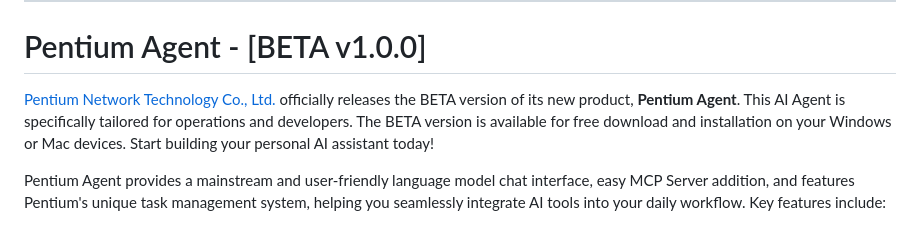
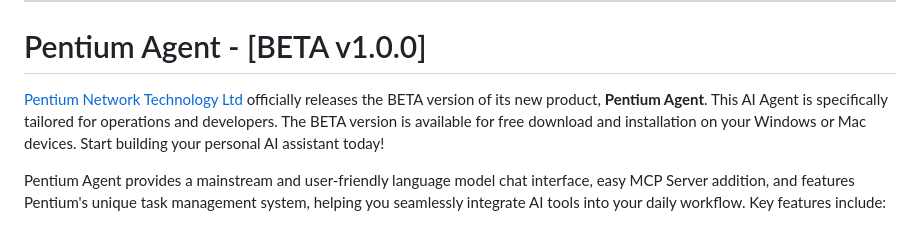
Before and after one commit to pnetwork/operator-agent, a Markdown page: README.md, the part around the change. Drawn GitHub-style.

Commit message:
改公司錯字

```diff
--- a/README.md
+++ b/README.md
@@ -41,7 +41,7 @@ Pentium Agent 正在積極開發中。我們非常重視使用者的意見與回
 
 # Pentium Agent - [BETA v1.0.0]
 
-[Pentium Network Technology Co., Ltd.](https://www.pentiumnetwork.com/) officially releases the BETA version of its new product, **Pentium Agent**. This AI Agent is specifically tailored for operations and developers. The BETA version is available for free download and installation on your Windows or Mac devices. Start building your personal AI assistant today!
+[Pentium Network Technology Ltd](https://www.pentiumnetwork.com/) officially releases the BETA version of its new product, **Pentium Agent**. This AI Agent is specifically tailored for operations and developers. The BETA version is available for free download and installation on your Windows or Mac devices. Start building your personal AI assistant today!
 
 Pentium Agent provides a mainstream and user-friendly language model chat interface, easy MCP Server addition, and features Pentium's unique task management system, helping you seamlessly integrate AI tools into your daily workflow. Key features include:
 
```
